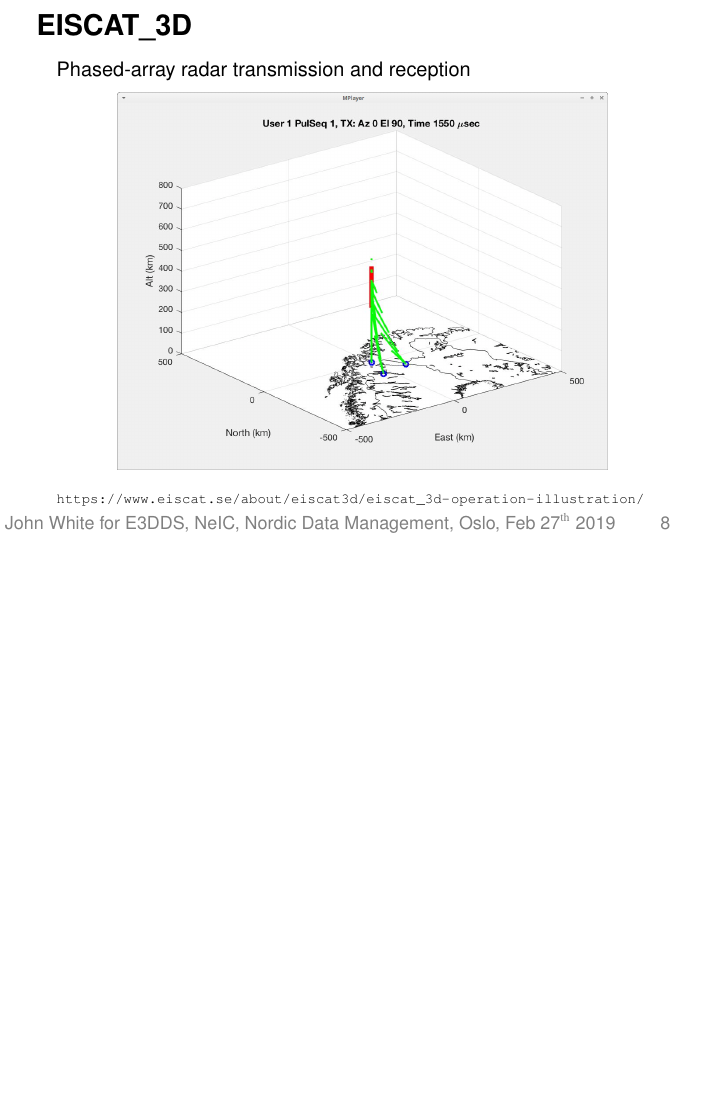
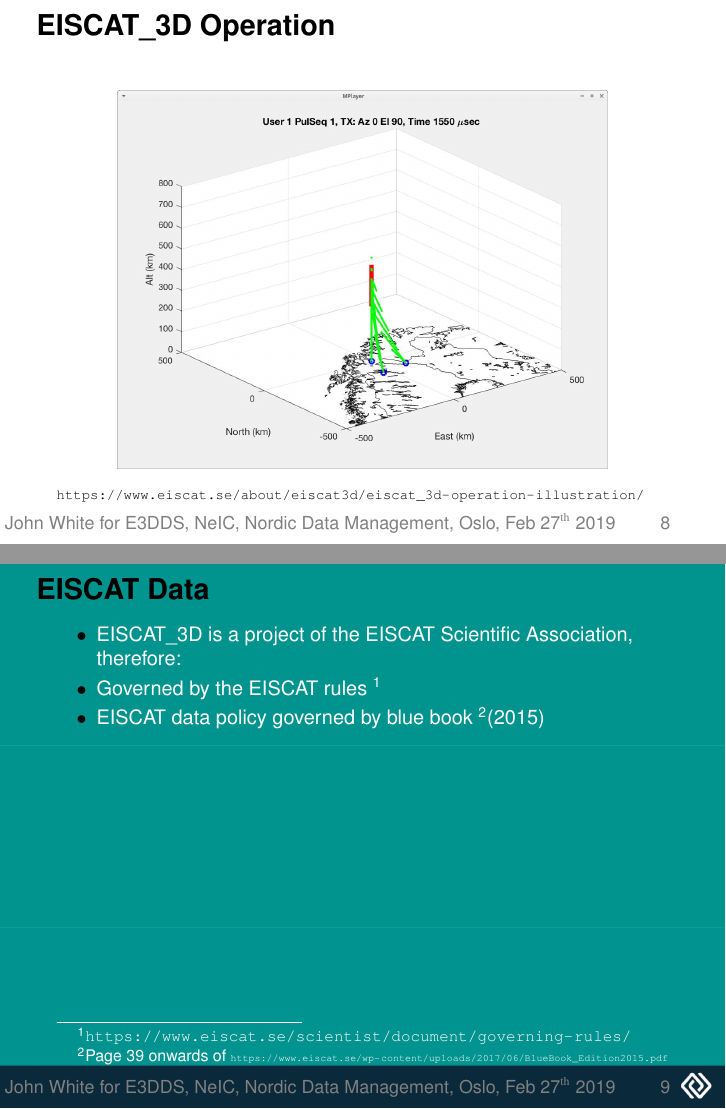
Before and after one commit to giovannibianco/E3DDS-Nordic-DM-201902, LaTeX slides (presentation.tex, which reads beamerthemeemi.sty, eiscat-data.tex, eiscat3d_movie.tex): page 8 of 8 before the commit and pages 8 and 9 of 11 after it, the two joined at a grey line, the shorter picture padded with empty space. Compiled offline with pdfLaTeX.

Commit message:
First major edit!  Changes to be committed: 	new file:   .gitignore 	modified:   beamerthemeemi.sty 	new file:   eiscat-data.tex 	modified:   eiscat3d_movie.tex 	new file:   eiscat_3d_data_levels-1.tex 	new file:   eiscat_3d_data_levels-2.tex 	new file:   eiscat_3d_data_levels.tex 	new file:   fair-data.tex 	new file:   presentation.pdf 	modified:   presentation.tex

```diff
--- a/beamerthemeemi.sty
+++ b/beamerthemeemi.sty
@@ -35,7 +35,7 @@
 \defbeamertemplate*{footline}{emi theme}
 {
 \leavevmode
-\begin{beamercolorbox}[wd=\paperwidth,ht=3ex,dp=2.9ex]{date in foot}
+\begin{beamercolorbox}[wd=\paperwidth,ht=4.5ex,dp=2.9ex]{date in foot}
 \small {} \insertauthor , \insertinstitute , \insertdate\hfill\insertframenumber\hspace{0.35in} \
 \end{beamercolorbox}
 }
--- /dev/null
+++ b/eiscat-data.tex
@@ -0,0 +1,12 @@
+\begin{frame}[fragile,t]
+% \frametitle{\hfill}
+  \MyHeading{
+    % \color{white}
+    \EC Data}
+\vspace{\mytopbit}
+\bitm
+\item{\ED is a project of the \EC Scientific Association, therefore:}
+  \item{Governed by the \EC rules~\footnote{\url{https://www.eiscat.se/scientist/document/governing-rules/}}}
+  \item{\EC data policy governed by blue book~\footnote{{Page 39 onwards of} \tiny \url{https://www.eiscat.se/wp-content/uploads/2017/06/BlueBook_Edition2015.pdf}}(2015)}
+\eitm
+\end{frame}
--- a/eiscat3d_movie.tex
+++ b/eiscat3d_movie.tex
@@ -1,6 +1,6 @@
 \begin{frame}[fragile,t]
 \frametitle{\hfill}
-\MyHeading{\ED}
+\MyHeading{\ED Operation}
 \vspace{\mytopbit}
 {Phased-array radar transmission and reception}
 % \begin{center}
--- /dev/null
+++ b/eiscat_3d_data_levels-2.tex
@@ -0,0 +1,33 @@
+\begin{frame}[fragile,t]
+% \frametitle{\hfill}
+  \MyHeading{
+    % \color{white}
+    \EC Data Levels}
+\vspace{\mytopbit}
+\tiny
+\centering
+\begin{tabular}{l|l l l c r}
+{Level} & {Type}        & {Produced by} &  {Storage } & {Format} & {Rate}\\ \hline
+% \bf 0  & Sampled antenna        & Antenna & None & Binary \\
+%        & voltages               & sub-arrays & & \\
+\bf 1a & Ring buffer data                & $1^{\rm st}$ stage beam & 4 months$^*$ & UDP stream/ & $\leq 0.8$~Tb/s \\
+       &                                 & former &  & HDF5  \\
+\bf 1b & Beam-formed data                & $2^{\rm nd}$ stage beam & 4 months$^*$ & HDF5 & 64~Gb/s \\
+       &                                 & former & &  \\
+\bf 2  & Time integrated                 & All sites & Archived & \HDF \\
+       & correlated data & & & \\
+\bf 3a & Physical parameters             & All sites & Archived & \HDF &  \\
+\bf 3b & 3D-voxel parameters             & Operations centre & Archived & \HDF & $\approx 1$~Gb/s \\
+\bf 4  & Derived geophysical & Users & Users & Publications etc \\
+       & parameters & & &
+\end{tabular}
+
+\small
+\bitm
+\item {The \ED \DCs will receive, serve and archive all data at levels 2 and 3.}
+  \item { Data used in research should be given Persistent Identifiers (PIDs) according to a common standard such as DOI, DataCite, or similar, to be unambiguously citable in publications.}
+\item {A 4~months period is selected as this is the estimated time required to perform a ``real-time'' analysis on low-level data.}
+\item {A portion of the level~1 data will also be archived permanently, on the order of $1\%$ of the level~1 data rate, e.g. one beam per site and/or bandwidth-limited data.}
+  \eitm
+
+\end{frame}
--- /dev/null
+++ b/fair-data.tex
@@ -0,0 +1,13 @@
+\begin{frame}[fragile,t]
+% \frametitle{\hfill}
+  \MyHeading{
+    % \color{white}
+    \EC FAIR Data}
+\vspace{\mytopbit}
+\bitm
+\item{}
+\eitm
+% \include{eiscat_3d_data_levels}
+
+
+\end{frame}
```
Also changed, not shown: eiscat_3d_data_levels-1.tex (added, +36 -0 lines), eiscat_3d_data_levels.tex (added, +36 -0 lines), presentation.tex (+18 -7 lines), 2 other files.
